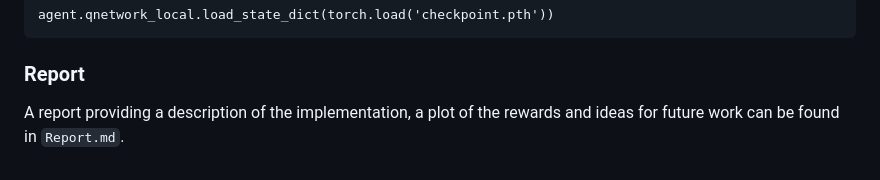
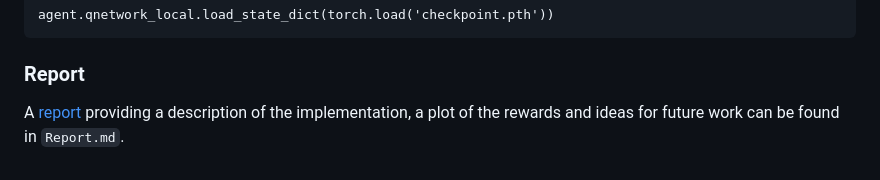
Before and after one commit to daniel-fudge/banana_hunter, a Markdown page: README.md, the part around the change. Drawn GitHub-style.

```diff
--- a/README.md
+++ b/README.md
@@ -56,4 +56,4 @@ The trained model is saved as `checkpoint.pth` in the root directory and can be
     agent.qnetwork_local.load_state_dict(torch.load('checkpoint.pth'))
 
 ### Report
-A report providing a description of the implementation, a plot of the rewards and ideas for future work can be found in `Report.md`.
+A [report](Report.md) providing a description of the implementation, a plot of the rewards and ideas for future work can be found in `Report.md`.
```
Also changed, not shown: Report.md (+17 -1 lines), network.png (added), 2 other files.
